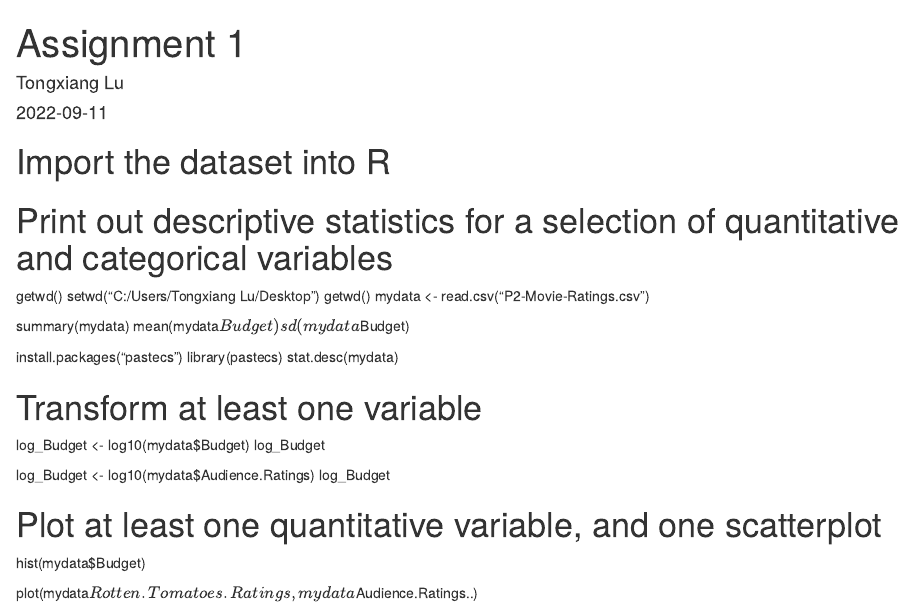
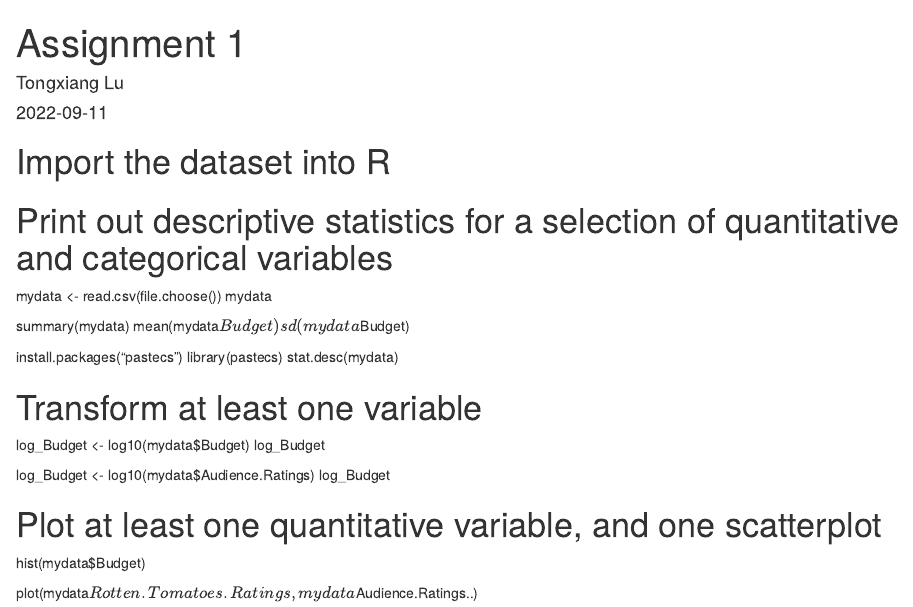
Before and after one commit to lauralu521/lauralu521, an R Markdown document (Assignment 1.Rmd): the page in a window 1100 px wide, from its top. Rendered offline with R 4.5, knitr and Pandoc, with nearby package versions; drawn as R Markdown's standard HTML page in place of the format the file asks for.

Commit message:
revision of assignment version
revision of assignment version

```diff
--- a/Assignment 1.Rmd
+++ b/Assignment 1.Rmd
@@ -9,10 +9,8 @@ output: word_document
 
 
 # Print out descriptive statistics for a selection of quantitative and categorical variables
-getwd()
-setwd("C:/Users/Tongxiang Lu/Desktop")
-getwd()
-mydata <- read.csv("P2-Movie-Ratings.csv")
+mydata <- read.csv(file.choose())
+mydata
 
 summary(mydata)
 mean(mydata$Budget)
```
Also changed, not shown: 1 other file.
